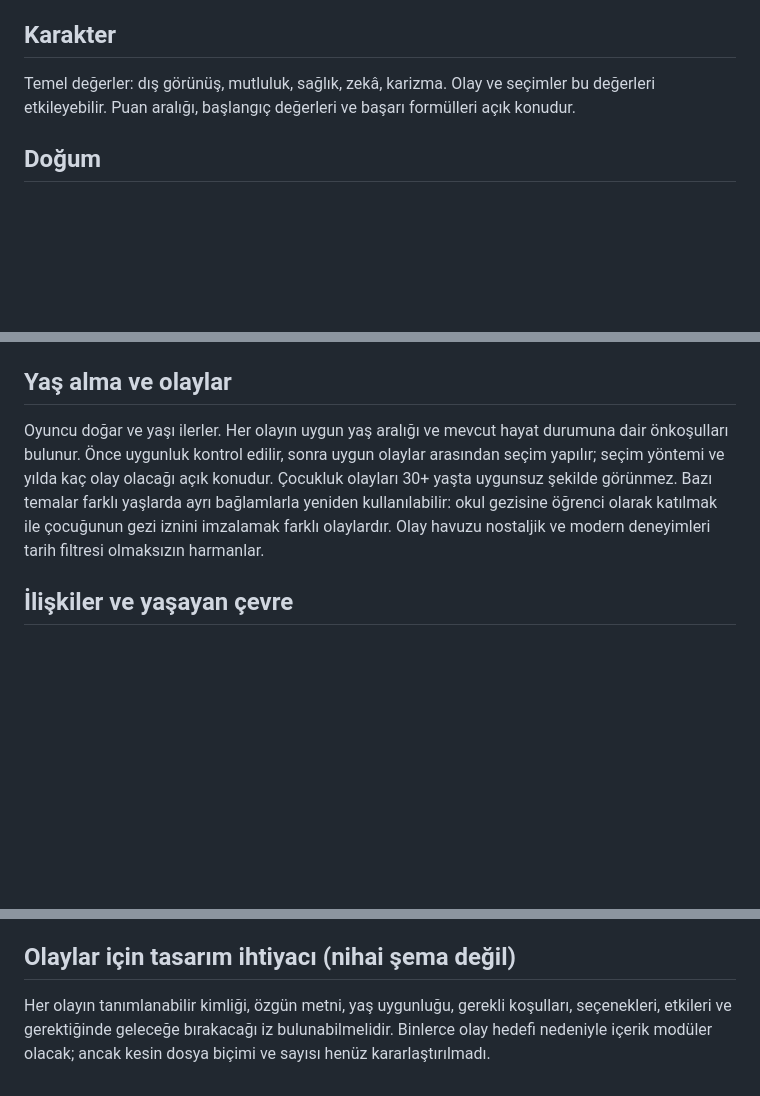
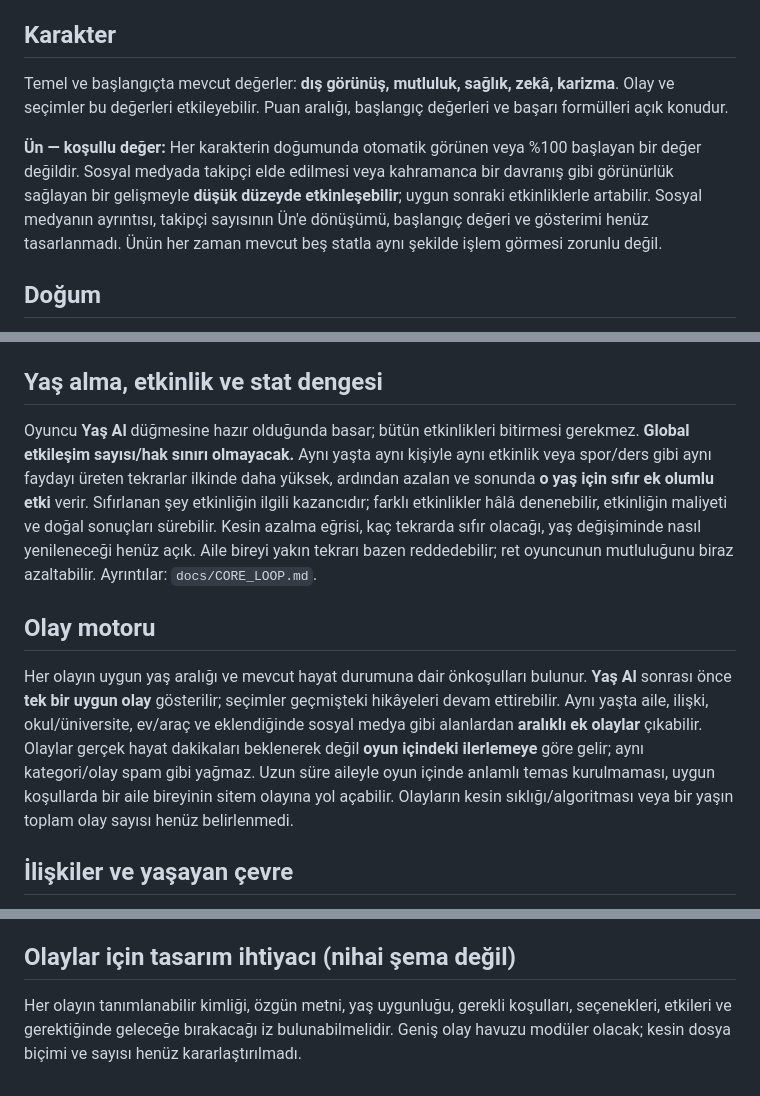
Before and after one commit to fahrettinkoksal/bir--m-r, a Markdown page: SYSTEMS.md, 3 parts joined by grey strips. Rendered like a GitHub page; blank space fills up the shorter version.

Commit message:
docs: add conditional fame and per-age zero-gain repetition system

```diff
--- a/SYSTEMS.md
+++ b/SYSTEMS.md
@@ -3,7 +3,9 @@
 Bu belge **uygulanmış kodu değil tasarımı** anlatır. Teknik veri yapıları ve sayısal dengeler henüz kararlaştırılmadı.
 
 ## Karakter
-Temel değerler: dış görünüş, mutluluk, sağlık, zekâ, karizma. Olay ve seçimler bu değerleri etkileyebilir. Puan aralığı, başlangıç değerleri ve başarı formülleri açık konudur.
+Temel ve başlangıçta mevcut değerler: **dış görünüş, mutluluk, sağlık, zekâ, karizma**. Olay ve seçimler bu değerleri etkileyebilir. Puan aralığı, başlangıç değerleri ve başarı formülleri açık konudur.
+
+**Ün — koşullu değer:** Her karakterin doğumunda otomatik görünen veya %100 başlayan bir değer değildir. Sosyal medyada takipçi elde edilmesi veya kahramanca bir davranış gibi görünürlük sağlayan bir gelişmeyle **düşük düzeyde etkinleşebilir**; uygun sonraki etkinliklerle artabilir. Sosyal medyanın ayrıntısı, takipçi sayısının Ün'e dönüşümü, başlangıç değeri ve gösterimi henüz tasarlanmadı. Ünün her zaman mevcut beş statla aynı şekilde işlem görmesi zorunlu değil.
 
 ## Doğum
 İki mod: her şey rastgele veya yalnızca isim ve cinsiyeti kullanıcı belirler. Doğum şehri, ailenin gelir durumu, kardeş sayısı (sıfır olabilir), evcil hayvan ve aynı evde yaşayan geniş aile rastgele oluşturulur. Tek tip veya 'ortalama aile' kalıbı yoktur. Anne ve babanın yaşı, ilişki durumu (evli/birlikte/ayrı/boşanmış), meslekleri ve kişisel ekonomik durumları da farklı olabilir. Rastgelelik eşit olasılık anlamına gelmez; oranlar belirlenmedi. Akrabalık ve yaş gibi bilgiler çelişmemelidir.
@@ -11,8 +13,11 @@ Temel değerler: dış görünüş, mutluluk, sağlık, zekâ, karizma. Olay ve
 ## Aile ve hane
 Anne, baba, kardeş, anneanne, babaanne, dede, teyze, hala, amca, dayı gibi akrabalar bulunabilir; her hayatta hepsi zorunlu değildir. **Aile bağı ve aynı hanede yaşama ayrı durumlardır.** Bazı aile bireyleri oyuncuyla aynı evde yaşayabilir, bazıları ayrı yaşar; aynı evde anne/baba dışındaki yakınlar da bulunabilir. Kişiler zamanla eve taşınabilir veya ayrılabilir. Oyunda **Aile** sekmesi olacak ve oyuncu aile bireylerini görebilecek; anne/baba yaşları, meslekleri ve ayrı ekonomik durumları görünür olacak. Hediye verme ve birlikte vakit geçirme gibi etkileşimler desteklenecek. Etkileşim koşulları ve görsel ayrıntılar henüz belirlenmedi. Ayrıntılı taslak: `docs/FAMILY_SYSTEM.md`.
 
-## Yaş alma ve olaylar
-Oyuncu doğar ve yaşı ilerler. Her olayın uygun yaş aralığı ve mevcut hayat durumuna dair önkoşulları bulunur. Önce uygunluk kontrol edilir, sonra uygun olaylar arasından seçim yapılır; seçim yöntemi ve yılda kaç olay olacağı açık konudur. Çocukluk olayları 30+ yaşta uygunsuz şekilde görünmez. Bazı temalar farklı yaşlarda ayrı bağlamlarla yeniden kullanılabilir: okul gezisine öğrenci olarak katılmak ile çocuğunun gezi iznini imzalamak farklı olaylardır. Olay havuzu nostaljik ve modern deneyimleri tarih filtresi olmaksızın harmanlar.
+## Yaş alma, etkinlik ve stat dengesi
+Oyuncu **Yaş Al** düğmesine hazır olduğunda basar; bütün etkinlikleri bitirmesi gerekmez. **Global etkileşim sayısı/hak sınırı olmayacak.** Aynı yaşta aynı kişiyle aynı etkinlik veya spor/ders gibi aynı faydayı üreten tekrarlar ilkinde daha yüksek, ardından azalan ve sonunda **o yaş için sıfır ek olumlu etki** verir. Sıfırlanan şey etkinliğin ilgili kazancıdır; farklı etkinlikler hâlâ denenebilir, etkinliğin maliyeti ve doğal sonuçları sürebilir. Kesin azalma eğrisi, kaç tekrarda sıfır olacağı, yaş değişiminde nasıl yenileneceği henüz açık. Aile bireyi yakın tekrarı bazen reddedebilir; ret oyuncunun mutluluğunu biraz azaltabilir. Ayrıntılar: `docs/CORE_LOOP.md`.
+
+## Olay motoru
+Her olayın uygun yaş aralığı ve mevcut hayat durumuna dair önkoşulları bulunur. **Yaş Al** sonrası önce **tek bir uygun olay** gösterilir; seçimler geçmişteki hikâyeleri devam ettirebilir. Aynı yaşta aile, ilişki, okul/üniversite, ev/araç ve eklendiğinde sosyal medya gibi alanlardan **aralıklı ek olaylar** çıkabilir. Olaylar gerçek hayat dakikaları beklenerek değil **oyun içindeki ilerlemeye** göre gelir; aynı kategori/olay spam gibi yağmaz. Uzun süre aileyle oyun içinde anlamlı temas kurulmaması, uygun koşullarda bir aile bireyinin sitem olayına yol açabilir. Olayların kesin sıklığı/algoritması veya bir yaşın toplam olay sayısı henüz belirlenmedi.
 
 ## İlişkiler ve yaşayan çevre
 Anne, baba, kardeş, büyükanne/büyükbaba, diğer akrabalar, arkadaş, sevgili/eş, çocuk, iş arkadaşı ve diğer önemli kişilerle bağlar ayrı takip edilecek; seçimler ve aile etkileşimleri bağları etkileyebilecek. Aile üyeleri dahil NPC'lerin kendi iş, ekonomik durum, ilişki ve hane gelişmeleri oyuncuyu etkileyebilir. NPC kişilik modeli, ilişkilerin tek mi çok boyutlu mu tutulacağı ve simülasyon sıklığı açık konudur.
@@ -21,4 +26,4 @@ Anne, baba, kardeş, büyükanne/büyükbaba, diğer akrabalar, arkadaş, sevgil
 Önemli seçimler yalnızca puan değişimi değildir: geçmişte arkadaşını savunmak ileride o arkadaşla bağlantılı bir fırsatın koşuluna dönüşebilir. Hafızanın veri biçimi, saklama miktarı ve olay zinciri kuralları henüz kesinleşmedi.
 
 ## Olaylar için tasarım ihtiyacı (nihai şema değil)
-Her olayın tanımlanabilir kimliği, özgün metni, yaş uygunluğu, gerekli koşulları, seçenekleri, etkileri ve gerektiğinde geleceğe bırakacağı iz bulunabilmelidir. Binlerce olay hedefi nedeniyle içerik modüler olacak; ancak kesin dosya biçimi ve sayısı henüz kararlaştırılmadı.
+Her olayın tanımlanabilir kimliği, özgün metni, yaş uygunluğu, gerekli koşulları, seçenekleri, etkileri ve gerektiğinde geleceğe bırakacağı iz bulunabilmelidir. Geniş olay havuzu modüler olacak; kesin dosya biçimi ve sayısı henüz kararlaştırılmadı.
```
